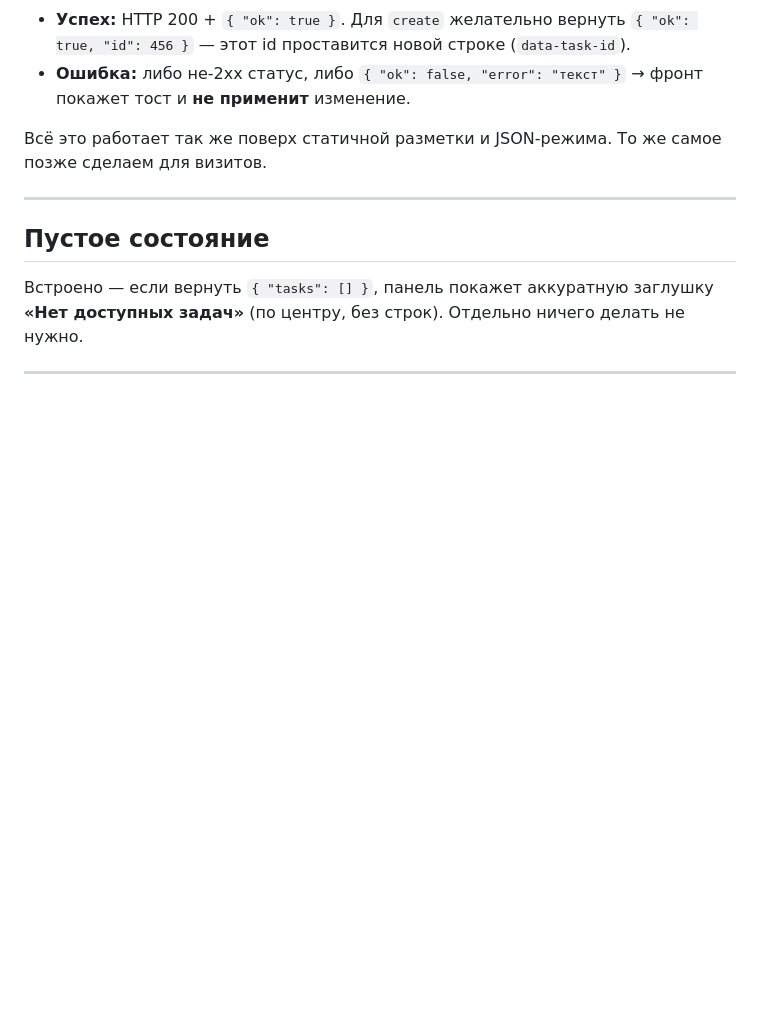
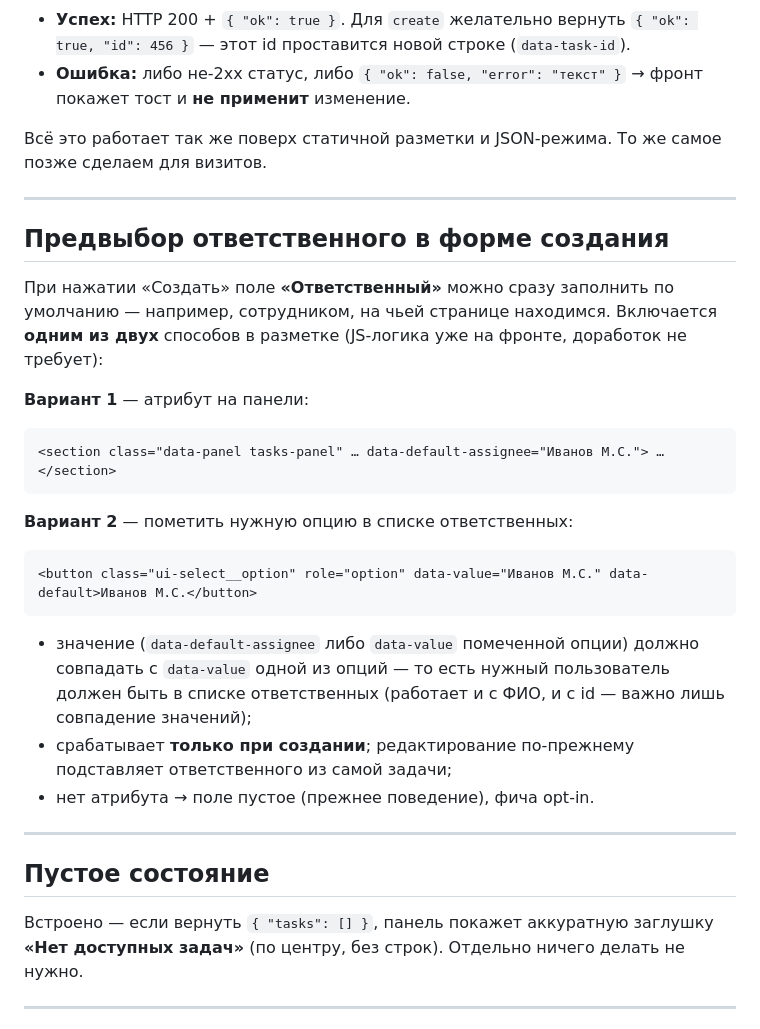
Before and after one commit to acrysense/ag, a Markdown page: docs/bitrix/TASKS.md, the part around the change. Drawn GitHub-style; blank space fills up the shorter version.

````diff
--- a/docs/bitrix/TASKS.md
+++ b/docs/bitrix/TASKS.md
@@ -130,6 +130,30 @@
 
 ---
 
+## Предвыбор ответственного в форме создания
+
+При нажатии «Создать» поле **«Ответственный»** можно сразу заполнить по умолчанию —
+например, сотрудником, на чьей странице находимся. Включается **одним из двух** способов
+в разметке (JS-логика уже на фронте, доработок не требует):
+
+**Вариант 1** — атрибут на панели:
+```html
+<section class="data-panel tasks-panel" … data-default-assignee="Иванов М.С."> … </section>
+```
+**Вариант 2** — пометить нужную опцию в списке ответственных:
+```html
+<button class="ui-select__option" role="option" data-value="Иванов М.С." data-default>Иванов М.С.</button>
+```
+
+- значение (`data-default-assignee` либо `data-value` помеченной опции) должно совпадать с
+  `data-value` одной из опций — то есть нужный пользователь должен быть в списке ответственных
+  (работает и с ФИО, и с id — важно лишь совпадение значений);
+- срабатывает **только при создании**; редактирование по-прежнему подставляет ответственного
+  из самой задачи;
+- нет атрибута → поле пустое (прежнее поведение), фича opt-in.
+
+---
+
 ## Пустое состояние
 
 Встроено — если вернуть `{ "tasks": [] }`, панель покажет аккуратную заглушку
````
Also changed, not shown: docs/bitrix/VISITS.md (+20 -0 lines).
